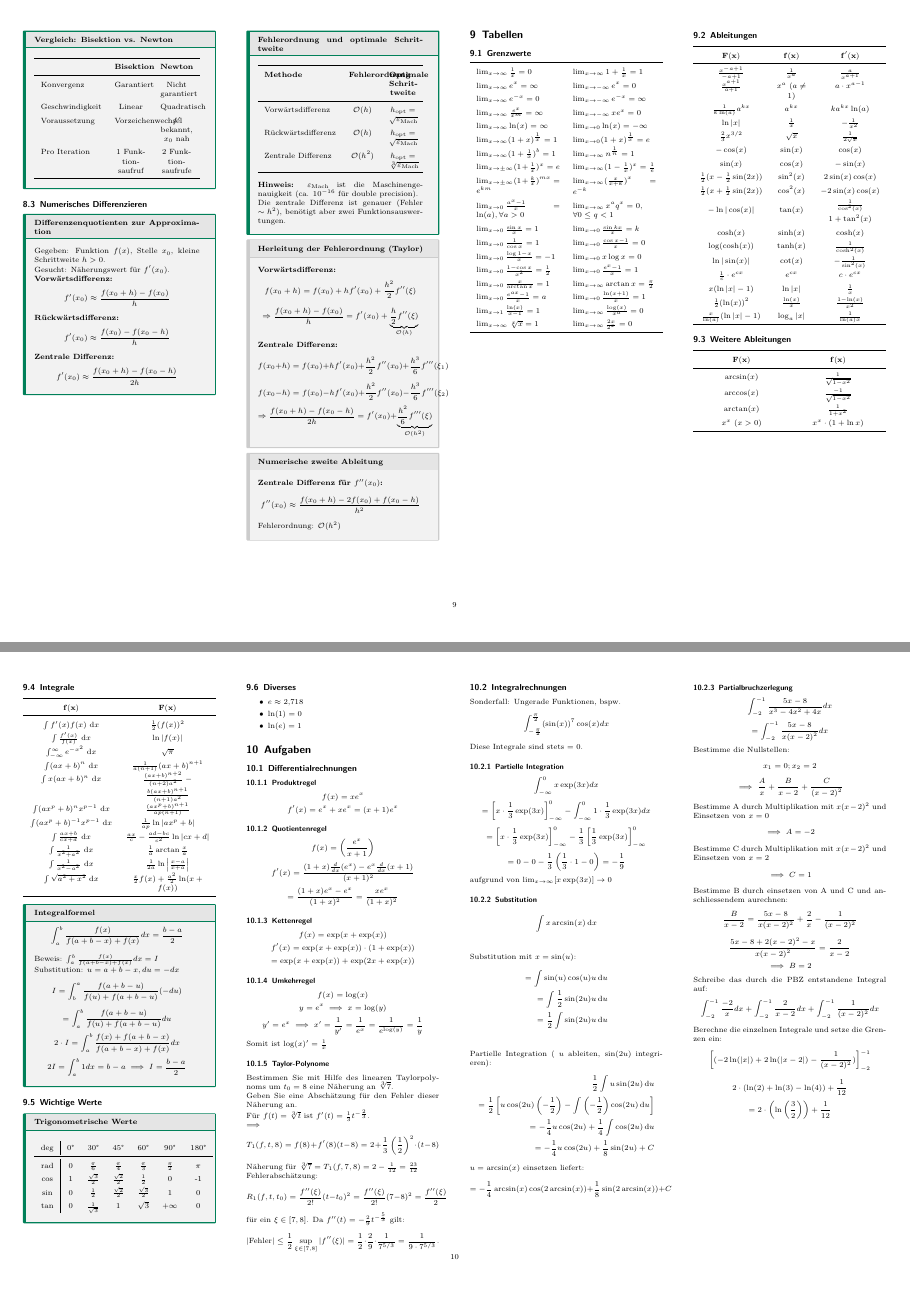
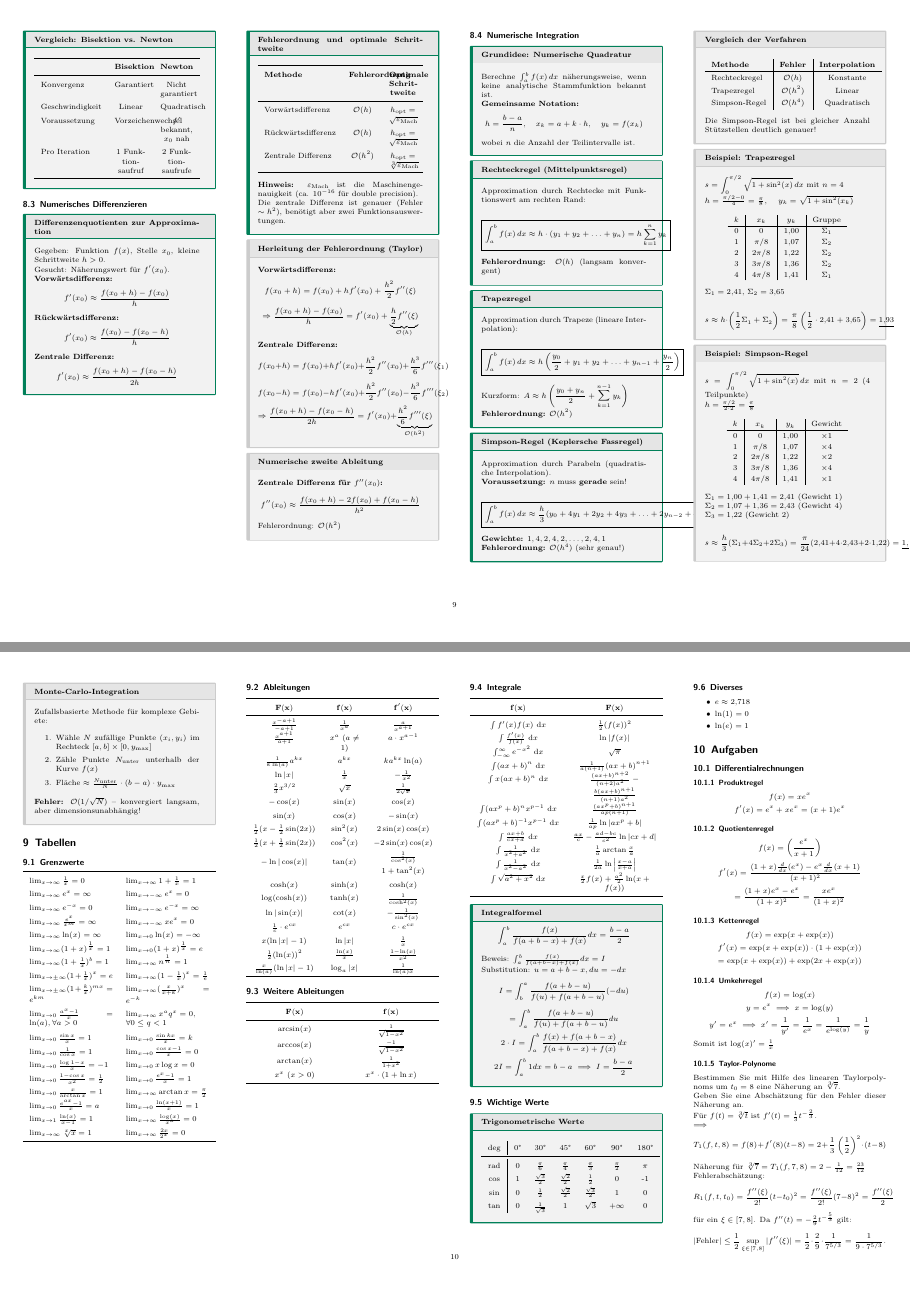
Before and after one commit to thompsonDevs/cheatsheets-compsci-hslu, a LaTeX document (src/ana-g/cheatsheet.tex): pages 9 and 10 of 10 before the commit and pages 9 and 10 of 11 after it, joined at a grey line. Compiled offline with pdfLaTeX.

Commit message:
feat: add chapter about Numerische Integration

```diff
--- a/src/ana-g/cheatsheet.tex
+++ b/src/ana-g/cheatsheet.tex
@@ -1426,6 +1426,124 @@ $$\Rightarrow \frac{f(x_0+h) - f(x_0-h)}{2h} = f'(x_0) + \underbrace{\frac{h^2}{
 $$f''(x_0) \approx \frac{f(x_0 + h) - 2f(x_0) + f(x_0 - h)}{h^2}$$
 
 Fehlerordnung: $\mathcal{O}(h^2)$
+\end{subbox}
+
+\subsection{Numerische Integration}
+
+\begin{mainbox}{Grundidee: Numerische Quadratur}
+Berechne $\int_a^b f(x)\,dx$ näherungsweise, wenn keine analytische Stammfunktion bekannt ist.
+
+\textbf{Gemeinsame Notation:}
+$$h = \frac{b-a}{n}, \quad x_k = a + k \cdot h, \quad y_k = f(x_k)$$
+
+wobei $n$ die Anzahl der Teilintervalle ist.
+\end{mainbox}
+
+\begin{mainbox}{Rechteckregel (Mittelpunktsregel)}
+Approximation durch Rechtecke mit Funktionswert am rechten Rand:
+
+$$\boxed{\int_a^b f(x)\,dx \approx h \cdot (y_1 + y_2 + \ldots + y_n) = h \sum_{k=1}^{n} y_k}$$
+
+\textbf{Fehlerordnung:} $\mathcal{O}(h)$ (langsam konvergent)
+\end{mainbox}
+
+\begin{mainbox}{Trapezregel}
+Approximation durch Trapeze (lineare Interpolation):
+
+$$\boxed{\int_a^b f(x)\,dx \approx h \left(\frac{y_0}{2} + y_1 + y_2 + \ldots + y_{n-1} + \frac{y_n}{2}\right)}$$
+
+Kurzform: $\displaystyle A \approx h \left(\frac{y_0 + y_n}{2} + \sum_{k=1}^{n-1} y_k\right)$
+
+\textbf{Fehlerordnung:} $\mathcal{O}(h^2)$
+\end{mainbox}
+
+\begin{mainbox}{Simpson-Regel (Keplersche Fassregel)}
+Approximation durch Parabeln (quadratische Interpolation).
+
+\textbf{Voraussetzung:} $n$ muss \textbf{gerade} sein!
+
+$$\boxed{\int_a^b f(x)\,dx \approx \frac{h}{3}(y_0 + 4y_1 + 2y_2 + 4y_3 + \ldots + 2y_{n-2} + 4y_{n-1} + y_n)}$$
+
+\textbf{Gewichte:} $1, 4, 2, 4, 2, \ldots, 2, 4, 1$
+
+\textbf{Fehlerordnung:} $\mathcal{O}(h^4)$ (sehr genau!)
+\end{mainbox}
+
+\begin{subbox}{Vergleich der Verfahren}
+\renewcommand*{\arraystretch}{1.4}
+\begin{center}
+\begin{tabular}{l|c|c}
+\textbf{Methode} & \textbf{Fehler} & \textbf{Interpolation} \\
+\hline
+Rechteckregel & $\mathcal{O}(h)$ & Konstante \\
+Trapezregel & $\mathcal{O}(h^2)$ & Linear \\
+Simpson-Regel & $\mathcal{O}(h^4)$ & Quadratisch \\
+\end{tabular}
+\end{center}
+
+Die Simpson-Regel ist bei gleicher Anzahl Stützstellen deutlich genauer!
+\end{subbox}
+
+\begin{subbox}{Beispiel: Trapezregel}
+$\displaystyle s = \int_0^{\pi/2} \sqrt{1 + \sin^2(x)}\,dx$ mit $n = 4$
+
+$h = \frac{\pi/2 - 0}{4} = \frac{\pi}{8}$, \quad $y_k = \sqrt{1 + \sin^2(x_k)}$
+
+\renewcommand*{\arraystretch}{1.2}
+\begin{center}
+\begin{tabular}{c|c|c|c}
+$k$ & $x_k$ & $y_k$ & Gruppe \\
+\hline
+0 & $0$ & $1{,}00$ & $\Sigma_1$ \\
+1 & $\pi/8$ & $1{,}07$ & $\Sigma_2$ \\
+2 & $2\pi/8$ & $1{,}22$ & $\Sigma_2$ \\
+3 & $3\pi/8$ & $1{,}36$ & $\Sigma_2$ \\
+4 & $4\pi/8$ & $1{,}41$ & $\Sigma_1$ \\
+\end{tabular}
+\end{center}
+
+$\Sigma_1 = 2{,}41$, $\Sigma_2 = 3{,}65$
+
+$$s \approx h \cdot \left(\frac{1}{2}\Sigma_1 + \Sigma_2\right) = \frac{\pi}{8}\left(\frac{1}{2} \cdot 2{,}41 + 3{,}65\right) = \underline{1{,}93}$$
+\end{subbox}
+
+\begin{subbox}{Beispiel: Simpson-Regel}
+$\displaystyle s = \int_0^{\pi/2} \sqrt{1 + \sin^2(x)}\,dx$ mit $n = 2$ (4 Teilpunkte)
+
+$h = \frac{\pi/2}{2 \cdot 2} = \frac{\pi}{8}$
+
+\renewcommand*{\arraystretch}{1.2}
+\begin{center}
+\begin{tabular}{c|c|c|c}
+$k$ & $x_k$ & $y_k$ & Gewicht \\
+\hline
+0 & $0$ & $1{,}00$ & $\times 1$ \\
+1 & $\pi/8$ & $1{,}07$ & $\times 4$ \\
+2 & $2\pi/8$ & $1{,}22$ & $\times 2$ \\
+3 & $3\pi/8$ & $1{,}36$ & $\times 4$ \\
+4 & $4\pi/8$ & $1{,}41$ & $\times 1$ \\
+\end{tabular}
+\end{center}
+
+$\Sigma_1 = 1{,}00 + 1{,}41 = 2{,}41$ (Gewicht 1)
+
+$\Sigma_2 = 1{,}07 + 1{,}36 = 2{,}43$ (Gewicht 4)
+
+$\Sigma_3 = 1{,}22$ (Gewicht 2)
+
+$$s \approx \frac{h}{3}(\Sigma_1 + 4\Sigma_2 + 2\Sigma_3) = \frac{\pi}{24}(2{,}41 + 4 \cdot 2{,}43 + 2 \cdot 1{,}22) = \underline{1{,}91}$$
+\end{subbox}
+
+\begin{subbox}{Monte-Carlo-Integration}
+Zufallsbasierte Methode für komplexe Gebiete:
+
+\begin{enumerate}
+	\item Wähle $N$ zufällige Punkte $(x_i, y_i)$ im Rechteck $[a,b] \times [0, y_{\max}]$
+	\item Zähle Punkte $N_{\text{unter}}$ unterhalb der Kurve $f(x)$
+	\item Fläche $\approx \frac{N_{\text{unter}}}{N} \cdot (b-a) \cdot y_{\max}$
+\end{enumerate}
+
+\textbf{Fehler:} $\mathcal{O}(1/\sqrt{N})$ -- konvergiert langsam, aber dimensionsunabhängig!
 \end{subbox}
 
 \section{Tabellen}
```
Also changed, not shown: src/ana-g/cheatsheet.pdf.
